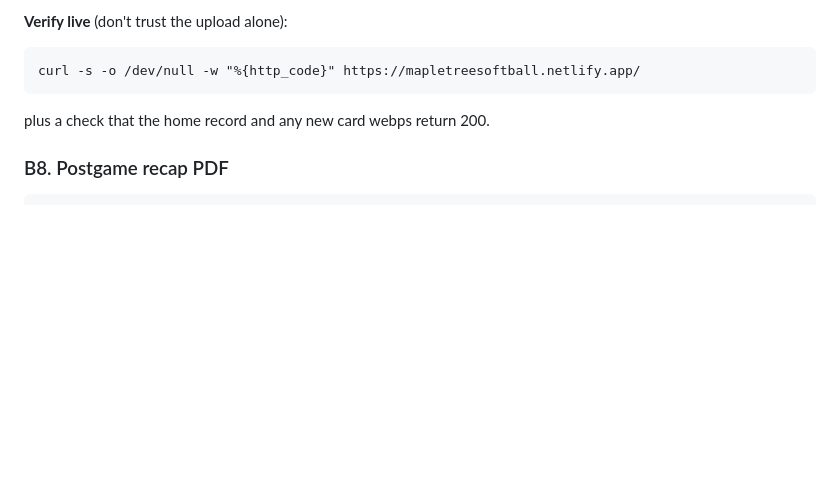
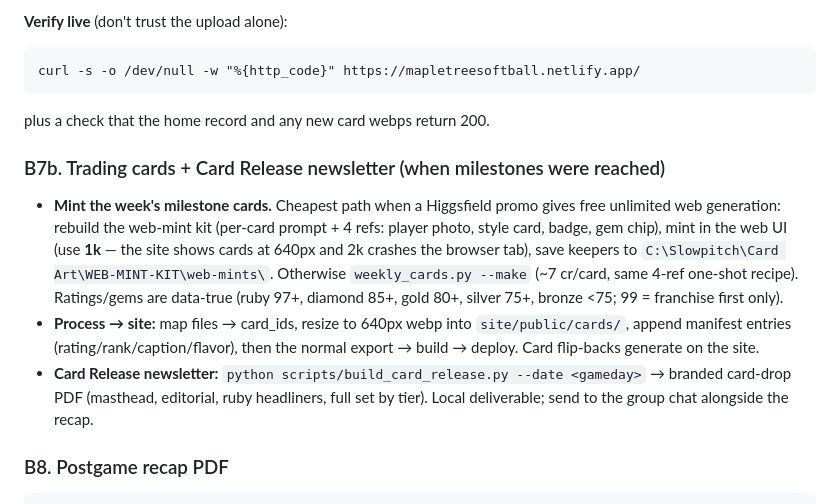
Before and after one commit to tatkins11/maple-tree-dashboard, a Markdown page: docs/weekly-runbook.md, the part around the change. Drawn GitHub-style; blank space fills up the shorter version.

Commit message:
Runbook: weekly card mint + Card Release newsletter step
Co-Authored-By: Claude Opus 4.8 <noreply@anthropic.com>

````diff
--- a/docs/weekly-runbook.md
+++ b/docs/weekly-runbook.md
@@ -135,6 +135,22 @@ curl -s -o /dev/null -w "%{http_code}" https://mapletreesoftball.netlify.app/
 ```
 plus a check that the home record and any new card webps return 200.
 
+### B7b. Trading cards + Card Release newsletter (when milestones were reached)
+
+- **Mint the week's milestone cards.** Cheapest path when a Higgsfield promo gives
+  free unlimited web generation: rebuild the web-mint kit (per-card prompt + 4 refs:
+  player photo, style card, badge, gem chip), mint in the web UI (use **1k** — the site
+  shows cards at 640px and 2k crashes the browser tab), save keepers to
+  `C:\Slowpitch\Card Art\WEB-MINT-KIT\web-mints\`. Otherwise `weekly_cards.py --make`
+  (~7 cr/card, same 4-ref one-shot recipe). Ratings/gems are data-true (ruby 97+,
+  diamond 85+, gold 80+, silver 75+, bronze <75; 99 = franchise first only).
+- **Process → site:** map files → card_ids, resize to 640px webp into
+  `site/public/cards/`, append manifest entries (rating/rank/caption/flavor), then the
+  normal export → build → deploy. Card flip-backs generate on the site.
+- **Card Release newsletter:** `python scripts/build_card_release.py --date <gameday>`
+  → branded card-drop PDF (masthead, editorial, ruby headliners, full set by tier).
+  Local deliverable; send to the group chat alongside the recap.
+
 ### B8. Postgame recap PDF
 
 ```
````
